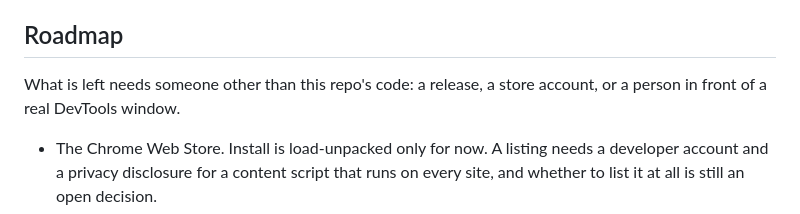
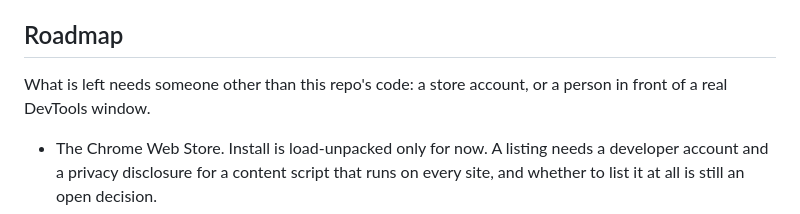
Before and after one commit to munzzyy/webmcp-devtools, a Markdown page: README.md, the part around the change. GitHub-like rendering.

Commit message:
README: the roadmap intro no longer counts a release
The release went out and its bullet left with it, but the opening line
still listed a release among what remained. It names only what is still
waiting on a person now.

```diff
--- a/README.md
+++ b/README.md
@@ -152,7 +152,7 @@ What the fakes cannot prove is that a MAIN-world script really sees a page-insta
 
 ## Roadmap
 
-What is left needs someone other than this repo's code: a release, a store account, or a person in front of a real DevTools window.
+What is left needs someone other than this repo's code: a store account, or a person in front of a real DevTools window.
 
 - The Chrome Web Store. Install is load-unpacked only for now. A listing needs a developer account and a privacy disclosure for a content script that runs on every site, and whether to list it at all is still an open decision.
 - A hand check of Copy findings as JSON in real DevTools. The tests fake the clipboard, and nobody has confirmed yet that Chrome lets an extension's DevTools panel write to it.
```
